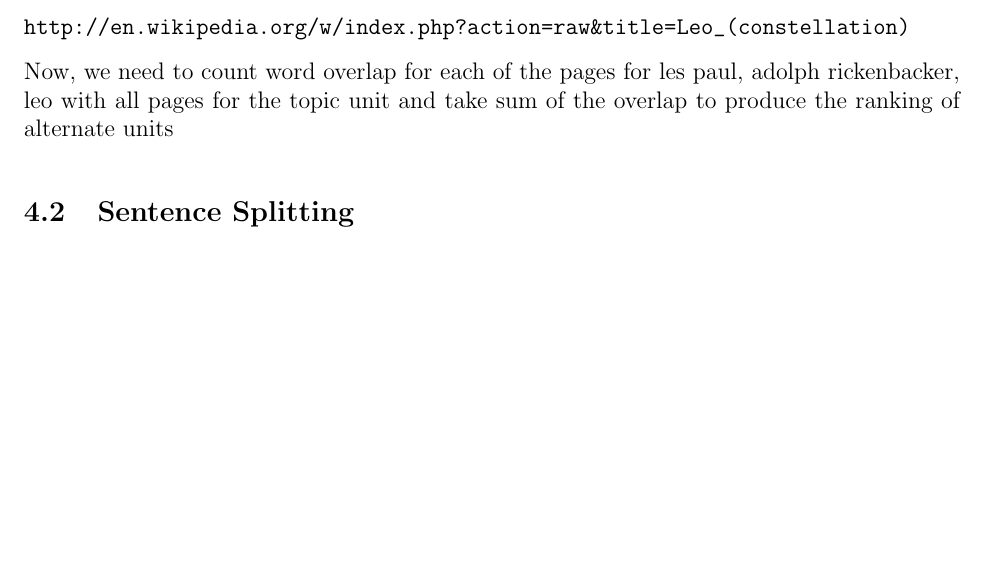
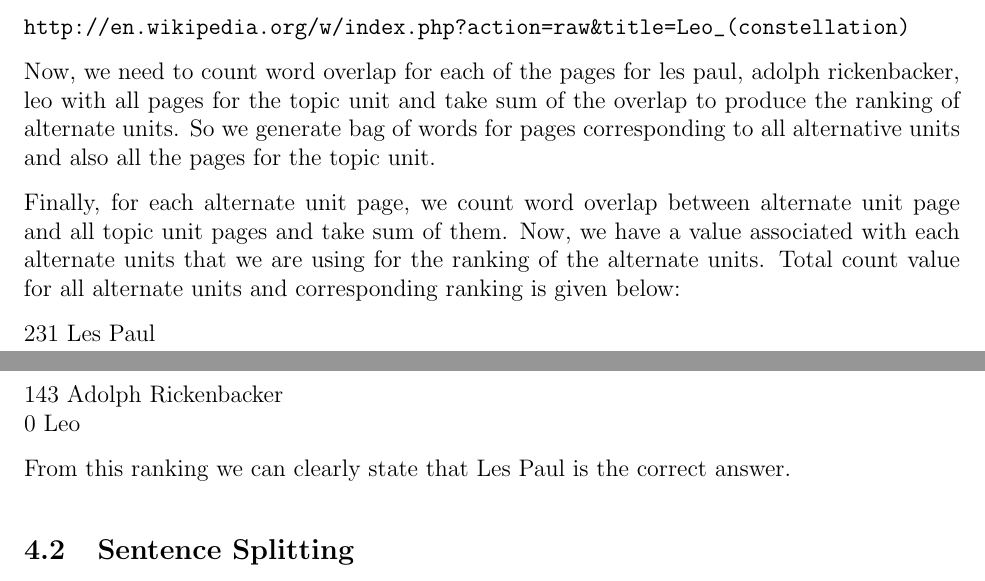
Before and after one commit to thinker007/tverifier, a LaTeX document (proposal/paper.tex): part of page 6 of 19 before the commit and two parts of pages 6 and 7 of 19 after it, the two joined at a grey line, cut so that both start at the same text, the shorter picture padded with empty space. Compiled offline with LaTeX, dvips and Ghostscript.

Commit message:
alg 1 example done

```diff
--- a/proposal/paper.tex
+++ b/proposal/paper.tex
@@ -384,7 +384,15 @@
 
 \url{http://en.wikipedia.org/w/index.php?action=raw&title=Leo_(constellation)}
 
-Now, we need to count word overlap for each of the pages for les paul, adolph rickenbacker, leo with all pages for the topic unit and take sum of the overlap to produce the ranking of alternate units
+Now, we need to count word overlap for each of the pages for les paul, adolph rickenbacker, leo with all pages for the topic unit and take sum of the overlap to produce the ranking of alternate units. So we generate bag of words for pages corresponding to all alternative units and also all the pages for the topic unit.
+
+Finally, for each alternate unit page, we count word overlap between alternate unit page and all topic unit pages and take sum of them. Now, we have a value associated with each alternate units that we are using for the ranking of the alternate units. Total count value for all alternate units and corresponding ranking is given below:
+
+231 Les Paul \\
+143 Adolph Rickenbacker \\
+0 Leo
+
+From this ranking we can clearly state that Les Paul is the correct answer.
 
 %A description of the above steps applied to the five problematic sentences
 %\begin{enumerate}
```
Also changed, not shown: proposal/paper.pdf.
